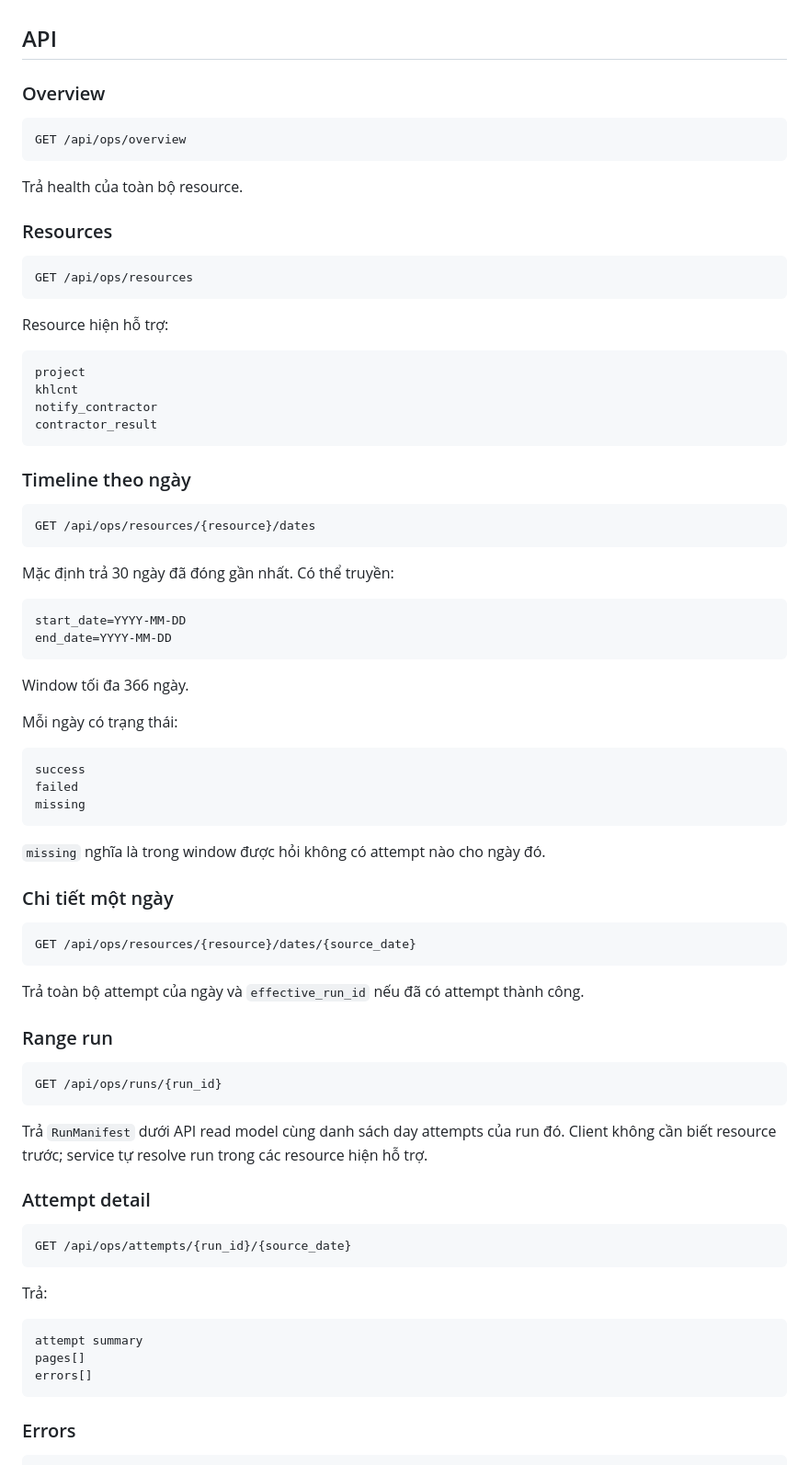
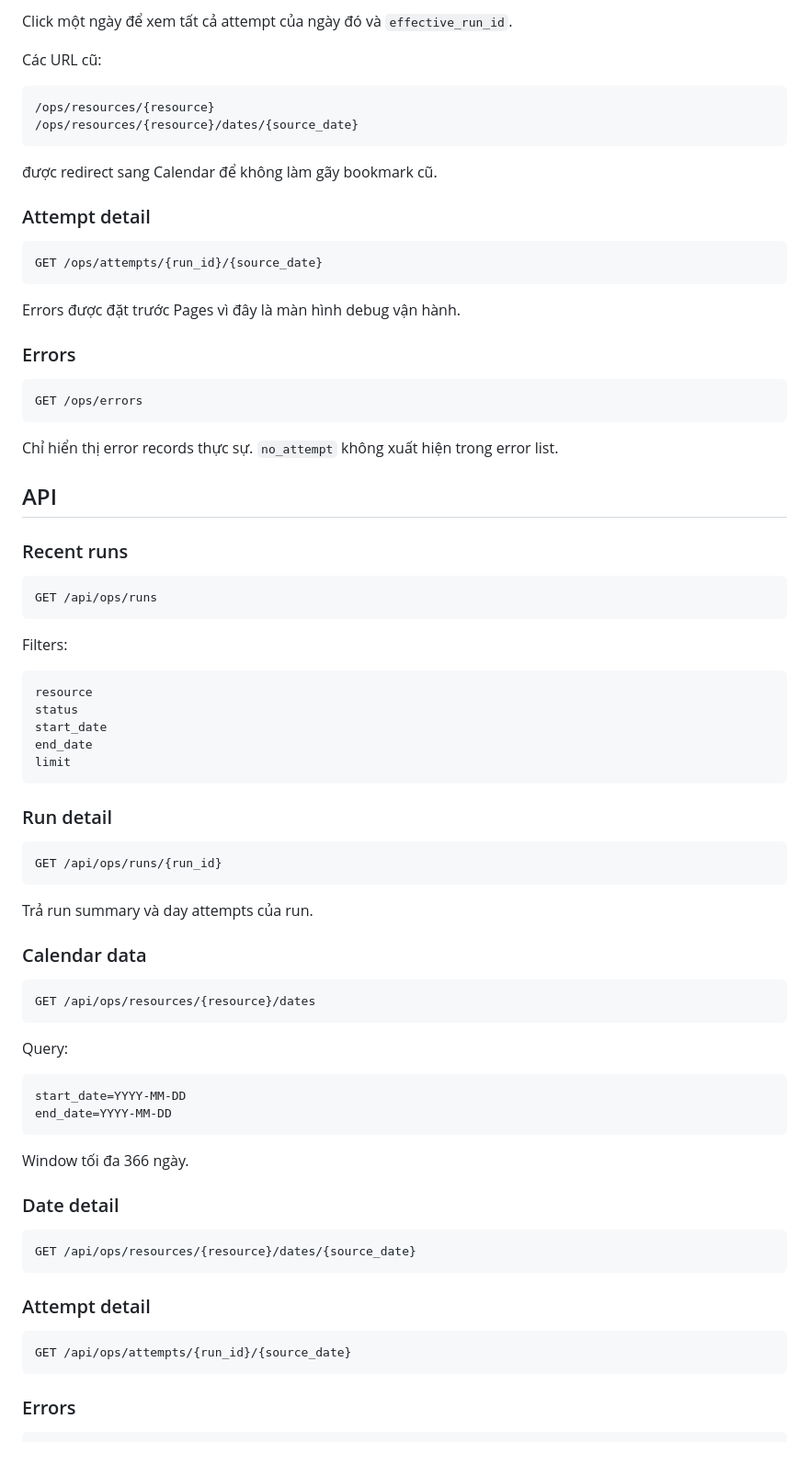
Before and after one commit to KhangQuachUnique/procurement-lakehouse, a Markdown page: docs/ops.md, the part around one of its changes. Shown at 92% size. Drawn GitHub-style.

````diff
--- a/docs/ops.md
+++ b/docs/ops.md
@@ -80,36 +94,63 @@ Mỗi màn hình có link `JSON` quay về endpoint `/api/ops/*` tương ứng.
+Click một ngày để xem tất cả attempt của ngày đó và `effective_run_id`.
+
+Các URL cũ:
+
+```text
+/ops/resources/{resource}
+/ops/resources/{resource}/dates/{source_date}
+```
+
+được redirect sang Calendar để không làm gãy bookmark cũ.
+
+### Attempt detail
+
+```text
+GET /ops/attempts/{run_id}/{source_date}
+```
+
+Errors được đặt trước Pages vì đây là màn hình debug vận hành.
+
+### Errors
+
+```text
+GET /ops/errors
+```
+
+Chỉ hiển thị error records thực sự. `no_attempt` không xuất hiện trong error list.
 
 ## API
 
-### Overview
+### Recent runs
 
 ```text
-GET /api/ops/overview
+GET /api/ops/runs
 ```
 
-Trả health của toàn bộ resource.
-
-### Resources
+Filters:
 
 ```text
-GET /api/ops/resources
+resource
+status
+start_date
+end_date
+limit
 ```
 
-Resource hiện hỗ trợ:
+### Run detail
 
 ```text
-project
-khlcnt
-notify_contractor
-contractor_result
+GET /api/ops/runs/{run_id}
 ```
 
-### Timeline theo ngày
+Trả run summary và day attempts của run.
+
+### Calendar data
 
 ```text
 GET /api/ops/resources/{resource}/dates
 ```
 
-Mặc định trả 30 ngày đã đóng gần nhất. Có thể truyền:
+Query:
 
 ```text
 start_date=YYYY-MM-DD
@@ -118,44 +159,16 @@ end_date=YYYY-MM-DD
 
 Window tối đa 366 ngày.
 
-Mỗi ngày có trạng thái:
-
-```text
-success
-failed
-missing
-```
-
-`missing` nghĩa là trong window được hỏi không có attempt nào cho ngày đó.
-
-### Chi tiết một ngày
+### Date detail
 
 ```text
 GET /api/ops/resources/{resource}/dates/{source_date}
 ```
 
-Trả toàn bộ attempt của ngày và `effective_run_id` nếu đã có attempt thành công.
-
-### Range run
-
-```text
-GET /api/ops/runs/{run_id}
-```
-
-Trả `RunManifest` dưới API read model cùng danh sách day attempts của run đó. Client không cần biết resource trước; service tự resolve run trong các resource hiện hỗ trợ.
-
 ### Attempt detail
 
 ```text
 GET /api/ops/attempts/{run_id}/{source_date}
-```
-
-Trả:
-
-```text
-attempt summary
-pages[]
-errors[]
 ```
 
 ### Errors
````
Also changed, not shown: other parts of docs/ops.md (+71 -58 lines).
